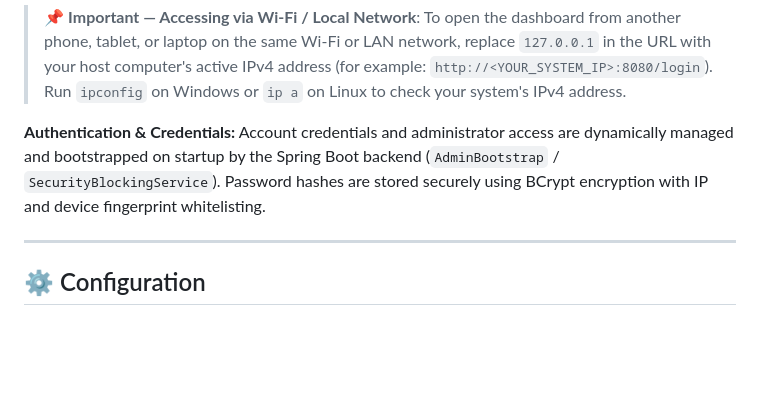
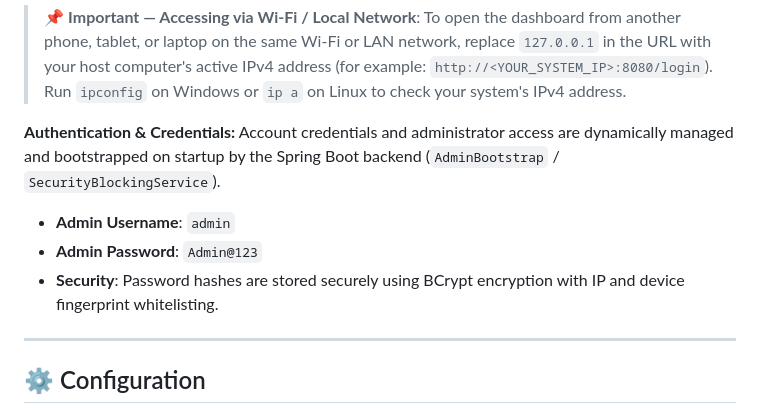
Before and after one commit to DHANU-MASTER/IPsecAnalyzer, a Markdown page: README.md, the part around the change. Rendered like a GitHub page; blank space fills up the shorter version.

Commit message:
Update README: Add admin login credentials (admin / Admin@123)

```diff
--- a/README.md
+++ b/README.md
@@ -235,7 +235,10 @@ mvn clean spring-boot:run              # run the app on the host
 
 > 📌 **Important — Accessing via Wi-Fi / Local Network**: To open the dashboard from another phone, tablet, or laptop on the same Wi-Fi or LAN network, replace `127.0.0.1` in the URL with your host computer's active IPv4 address (for example: `http://<YOUR_SYSTEM_IP>:8080/login`). Run `ipconfig` on Windows or `ip a` on Linux to check your system's IPv4 address.
 
-**Authentication & Credentials:** Account credentials and administrator access are dynamically managed and bootstrapped on startup by the Spring Boot backend (`AdminBootstrap` / `SecurityBlockingService`). Password hashes are stored securely using BCrypt encryption with IP and device fingerprint whitelisting.
+**Authentication & Credentials:** Account credentials and administrator access are dynamically managed and bootstrapped on startup by the Spring Boot backend (`AdminBootstrap` / `SecurityBlockingService`).
+* **Admin Username**: `admin`
+* **Admin Password**: `Admin@123`
+* **Security**: Password hashes are stored securely using BCrypt encryption with IP and device fingerprint whitelisting.
 
 ---
 
```
